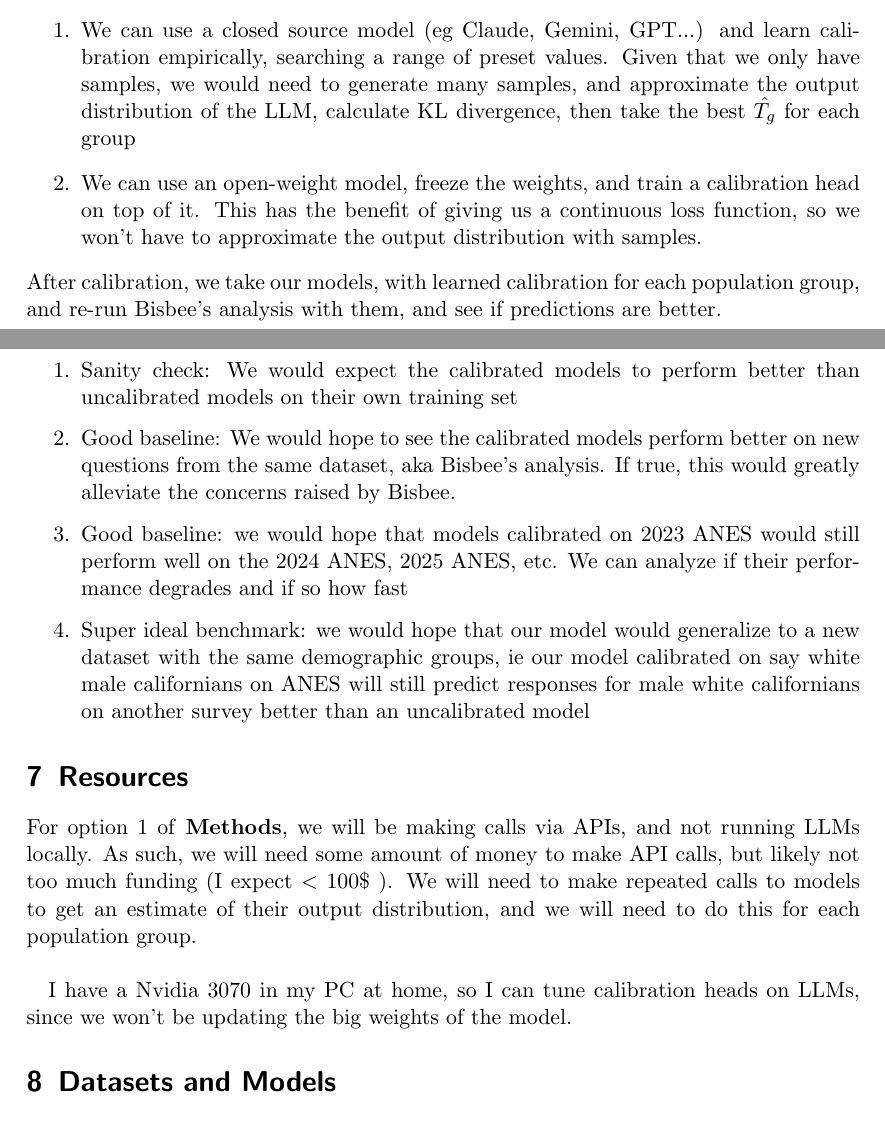
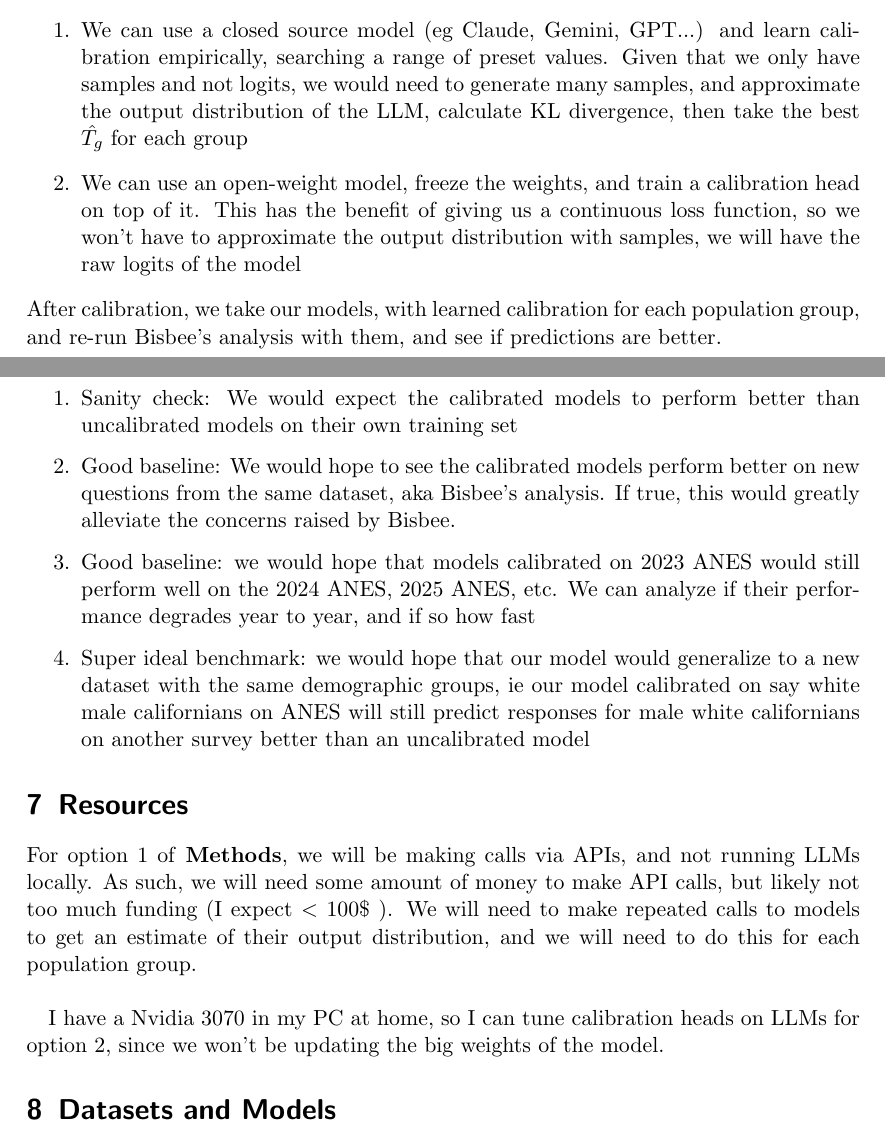
Before and after one commit to baleinegris/PaperScopingOscar, a LaTeX paper (main.tex): two parts of pages 2 and 3 of 5, joined at a grey line, cut so that both start at the same text. Compiled offline with pdfLaTeX.

Commit message:
- small changes

```diff
--- a/main.tex
+++ b/main.tex
@@ -35,8 +34,8 @@ The simplest way to run this experiment is as follows:
 Take the dataset from Argyle et al. \cite{Argyle} (ANES dataset), and calibrate LLMs on the different populations. We can do different levels of calibration, but I want to start with just running simple temperature calibration \cite{guo}. For each population subgroup $g$, we want to learn $T_g$, the temperature setting that minimizes the KL divergence $KL(P_{ANES} || P_{Synthetic})$.
 This can be done in one of two ways:
 \begin{enumerate}
-    \item We can use a closed source model (eg Claude, Gemini, GPT...) and learn calibration empirically, searching a range of preset values. Given that we only have samples, we would need to generate many samples, and approximate the output distribution of the LLM, calculate KL divergence, then take the best $\hat{T_g}$ for each group
-    \item We can use an open-weight model, freeze the weights, and train a calibration head on top of it. This has the benefit of giving us a continuous loss function, so we won't have to approximate the output distribution with samples.
+    \item We can use a closed source model (eg Claude, Gemini, GPT...) and learn calibration empirically, searching a range of preset values. Given that we only have samples and not logits, we would need to generate many samples, and approximate the output distribution of the LLM, calculate KL divergence, then take the best $\hat{T_g}$ for each group
+    \item We can use an open-weight model, freeze the weights, and train a calibration head on top of it. This has the benefit of giving us a continuous loss function, so we won't have to approximate the output distribution with samples, we will have the raw logits of the model
 \end{enumerate}
 After calibration, we take our models, with learned calibration for each population group, and re-run Bisbee’s analysis with them, and see if predictions are better.
 
@@ -44,14 +43,14 @@ After calibration, we take our models, with learned calibration for each populat
 \begin{enumerate}
     \item Sanity check: We would expect the calibrated models to perform better than uncalibrated models on their own training set
     \item Good baseline: We would hope to see the calibrated models perform better on new questions from the same dataset, aka Bisbee’s analysis. If true, this would greatly alleviate the concerns raised by Bisbee.
-    \item Good baseline: we would hope that models calibrated on 2023 ANES would still perform well on the 2024 ANES, 2025 ANES, etc. We can analyze if their performance degrades and if so how fast
+    \item Good baseline: we would hope that models calibrated on 2023 ANES would still perform well on the 2024 ANES, 2025 ANES, etc. We can analyze if their performance degrades year to year, and if so how fast
     \item Super ideal benchmark: we would hope that our model would generalize to a new dataset with the same demographic groups, ie our model calibrated on say white male californians on ANES will still predict responses for male white californians on another survey better than an uncalibrated model
 \end{enumerate}
 
 \section{Resources}
 For option 1 of \textbf{Methods}, we will be making calls via APIs, and not running LLMs locally. As such, we will need some amount of money to make API calls, but likely not too much funding (I expect $<$ 100\$ ). We will need to make repeated calls to models to get an estimate of their output distribution, and we will need to do this for each population group.\\
 
-I have a Nvidia 3070 in my PC at home, so I can tune calibration heads on LLMs, since we won't be updating the big weights of the model.
+I have a Nvidia 3070 in my PC at home, so I can tune calibration heads on LLMs for option 2, since we won't be updating the big weights of the model.
 
 \section{Datasets and Models}
 Dataset -- ANES (https://electionstudies.org/data-center/)\\
```
Also changed, not shown: Paper_Scoping__Oscar_Heath.pdf, main.tex (3 more changed lines).
